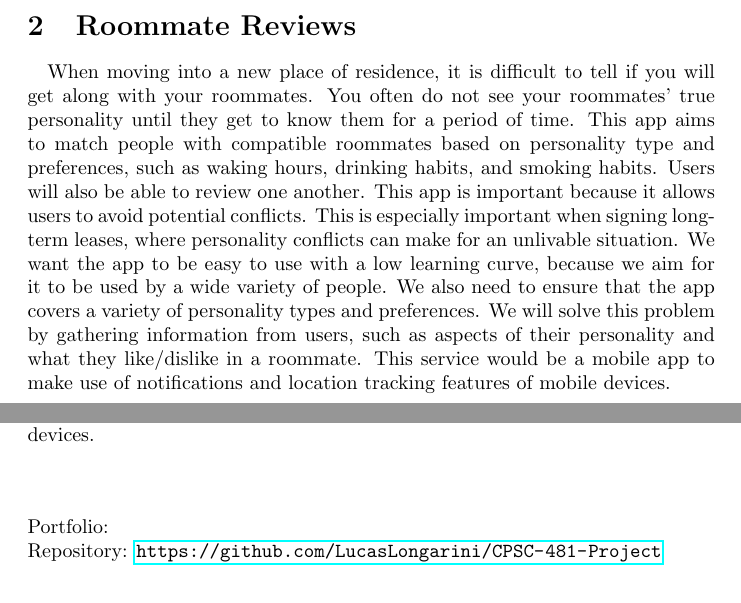
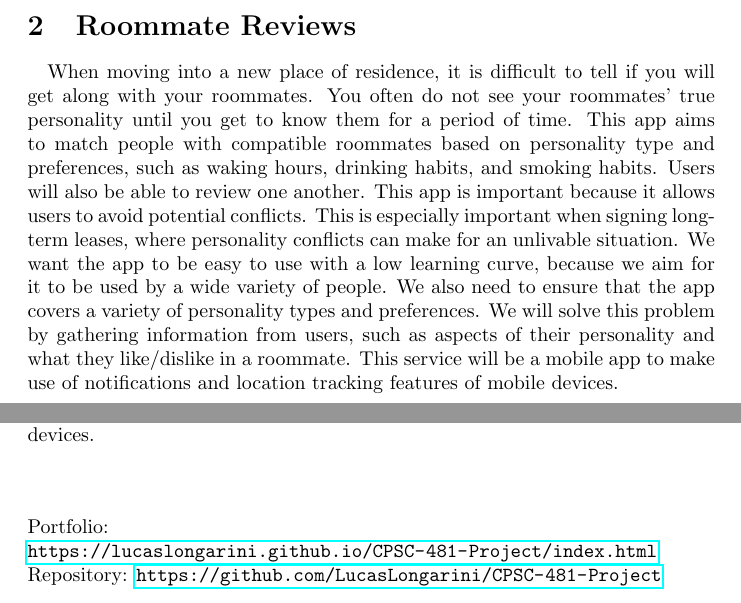
Before and after one commit to LucasLongarini/CPSC-481-Project, a LaTeX document (project-proposal.tex): two parts of pages 1 and 2 of 2, joined at a grey line, cut so that both start at the same text. Compiled offline with pdfLaTeX.

Commit message:
Added portfolio link

```diff
--- a/project-proposal.tex
+++ b/project-proposal.tex
@@ -21,12 +21,12 @@ One of the main features would be a pen tool that users can use to write hand no
 
 \section{Roommate Reviews}
 \paragraph{}
-When moving into a new place of residence, it is difficult to tell if you will get along with your roommates.  You often do not see your roommates' true personality until they get to know them for a period of time.
+When moving into a new place of residence, it is difficult to tell if you will get along with your roommates.  You often do not see your roommates' true personality until you get to know them for a period of time.
 This app aims to match people with compatible roommates based on personality type and preferences, such as waking hours, drinking habits, and smoking habits. Users will also be able to review one another.
 This app is important because it allows users to avoid potential conflicts. This is especially important when signing long-term leases, where personality conflicts can make for an unlivable situation.
 We want the app to be easy to use with a low learning curve, because we aim for it to be used by a wide variety of people. We also need to ensure that the app covers a variety of personality types and preferences.
 We will solve this problem by gathering information from users, such as aspects of their personality and what they like/dislike in a roommate.
-This service would be a mobile app to make use of notifications and location tracking features of mobile devices.
+This service will be a mobile app to make use of notifications and location tracking features of mobile devices.
 
 
 \section{Movie Theatre Ticket Booking}
@@ -42,7 +42,7 @@ We would also need to add a lot of security functionality as there will be payme
 \\~\\
 
 \begin{flushleft}
-Portfolio:
+Portfolio: \url{https://lucaslongarini.github.io/CPSC-481-Project/index.html}
 \newline
 Repository: \url{https://github.com/LucasLongarini/CPSC-481-Project}
 \end{flushleft}
```
